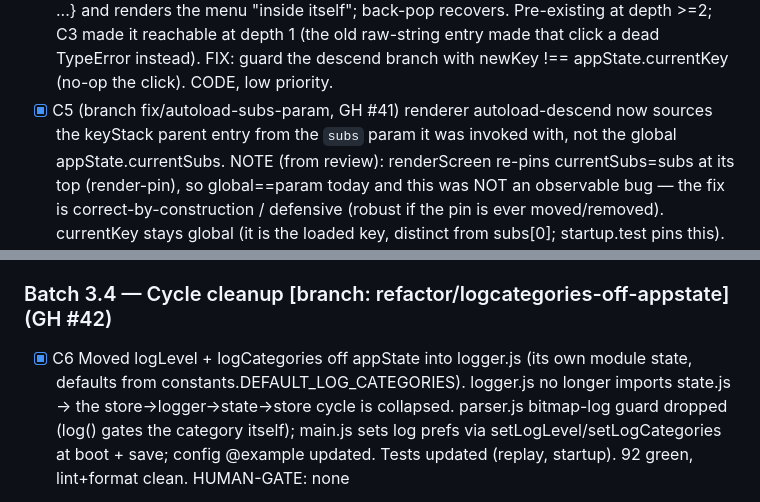
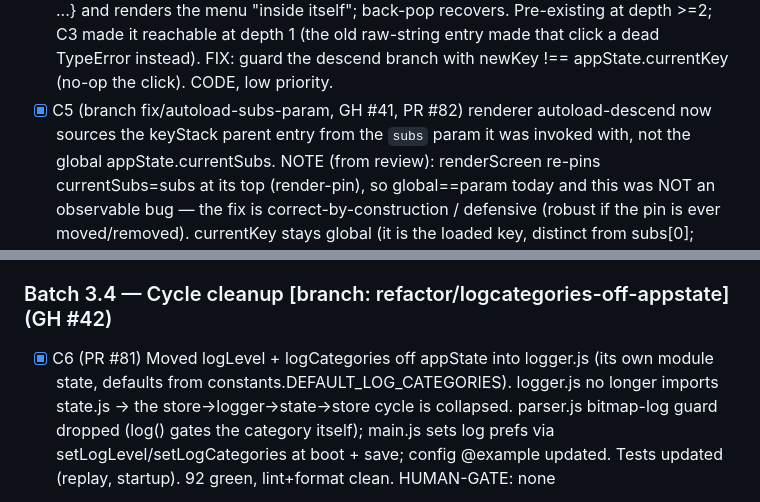
Before and after one commit to auntiepickle/orvilleCommander, a Markdown page: docs/issue-tracker.md, 2 parts joined by grey strips. Rendered like a GitHub page.

```diff
--- a/docs/issue-tracker.md
+++ b/docs/issue-tracker.md
@@ -344,7 +345,7 @@ HUMAN-GATE: none
       itself"; back-pop recovers. Pre-existing at depth >=2; C3 made it reachable at depth 1 (the old
       raw-string entry made that click a dead TypeError instead). FIX: guard the descend branch with
       newKey !== appState.currentKey (no-op the click). CODE, low priority.
-- [x] C5  (branch fix/autoload-subs-param, GH #41) renderer autoload-descend now sources the keyStack parent
+- [x] C5  (branch fix/autoload-subs-param, GH #41, PR #82) renderer autoload-descend now sources the keyStack parent
       entry from the `subs` param it was invoked with, not the global appState.currentSubs. NOTE (from review):
       renderScreen re-pins currentSubs=subs at its top (render-pin), so global==param today and this was NOT an
       observable bug — the fix is correct-by-construction / defensive (robust if the pin is ever moved/removed).
@@ -404,7 +405,7 @@ from the root dump (device boots into last-used preset). Cache is a provisional
 HUMAN-GATE: needs-hardware (eager-load throughput on the real unit; offline parse/render half covered by replay harness)
 
 ### Batch 3.4 — Cycle cleanup   [branch: refactor/logcategories-off-appstate]  (GH #42)
-- [x] C6  Moved logLevel + logCategories off appState into logger.js (its own module state, defaults from
+- [x] C6  (PR #81) Moved logLevel + logCategories off appState into logger.js (its own module state, defaults from
       constants.DEFAULT_LOG_CATEGORIES). logger.js no longer imports state.js -> the store->logger->state->store
       cycle is collapsed. parser.js bitmap-log guard dropped (log() gates the category itself); main.js sets log
       prefs via setLogLevel/setLogCategories at boot + save; config @example updated. Tests updated (replay,
```
Also changed, not shown: other parts of docs/issue-tracker.md (+6 -5 lines).
